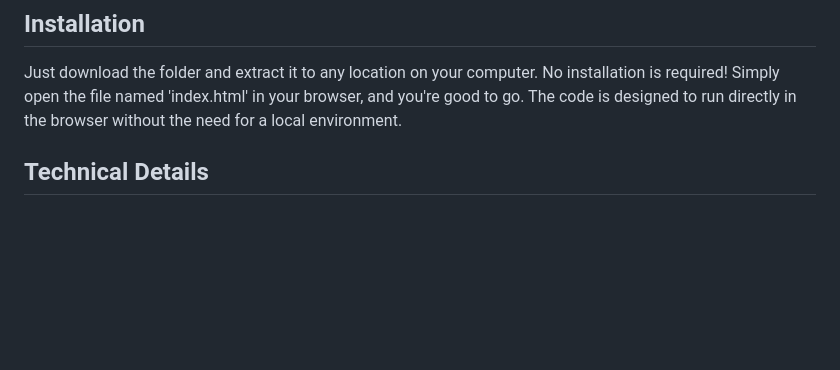
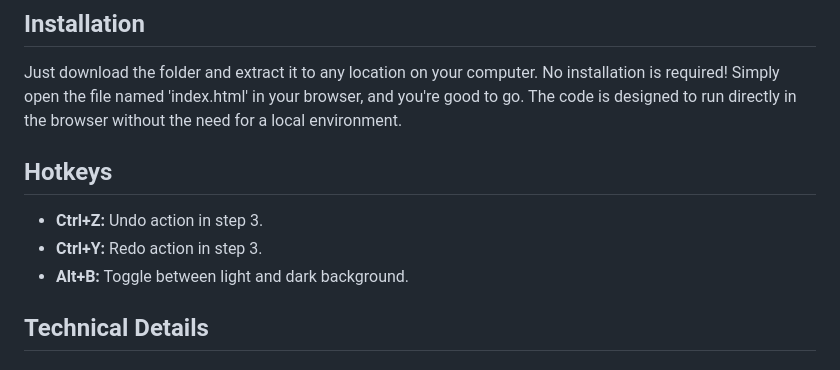
Before and after one commit to nygaard91/Pixel-Perfect-AI-Art-Converter, a Markdown page: README.md, the part around the change. Drawn GitHub-style; blank space fills up the shorter version.

```diff
--- a/README.md
+++ b/README.md
@@ -55,6 +55,11 @@ This hands-on approach makes it easier to generate pixel art that meets the spec
 
 ## Installation
 Just download the folder and extract it to any location on your computer. No installation is required! Simply open the file named 'index.html' in your browser, and you're good to go. The code is designed to run directly in the browser without the need for a local environment.
+
+## Hotkeys
+* **Ctrl+Z:** Undo action in step 3.
+* **Ctrl+Y:** Redo action in step 3.
+* **Alt+B:** Toggle between light and dark background.
 
 ## Technical Details
 
```
